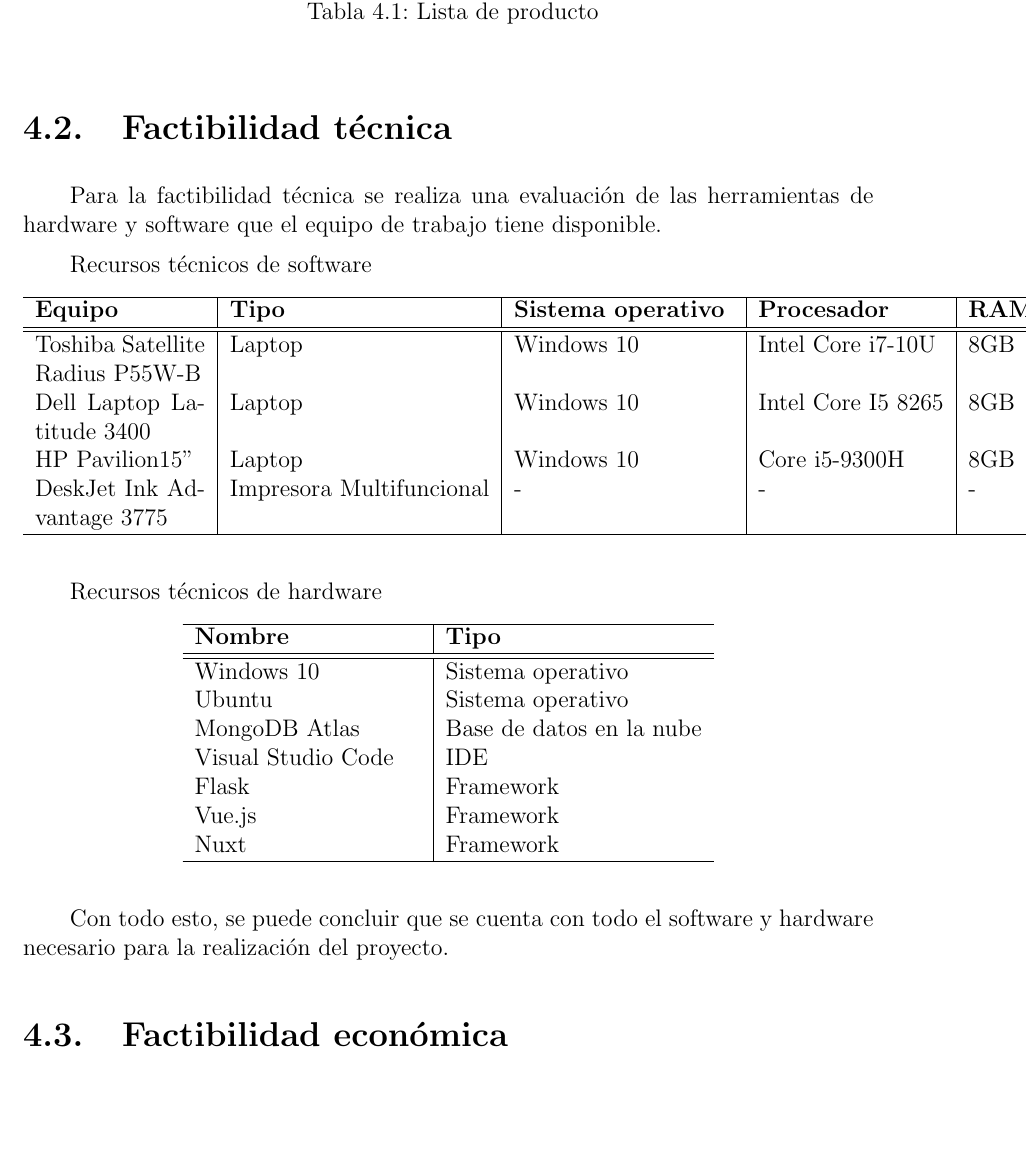
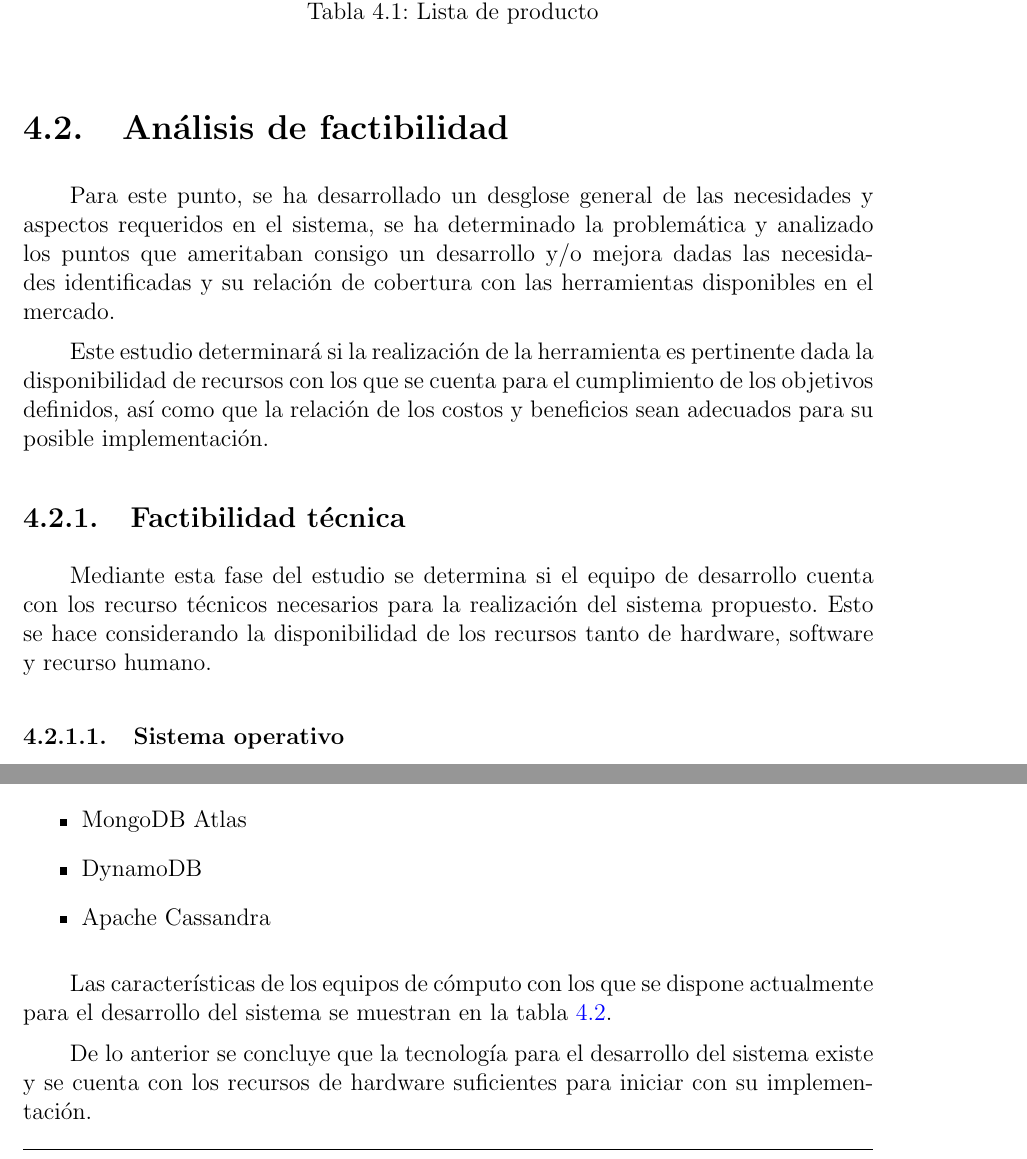
Before and after one commit to martinez-acosta/DOCS-TT-2019-B052, a LaTeX document (2019-B052.tex, which reads analisis_diseno/factibilidad_tecnica.tex, analisis_diseno/main.tex): part of page 72 of 95 before the commit and two parts of pages 72 and 73 of 96 after it, the two joined at a grey line, cut so that both start at the same text, the shorter picture padded with empty space. Compiled offline with pdfLaTeX.

Commit message:
Agregando factibilidad tecnica

```diff
--- a/analisis_diseno/factibilidad_tecnica.tex
+++ b/analisis_diseno/factibilidad_tecnica.tex
@@ -1,9 +1,11 @@
+\subsection{Factibilidad técnica}
 
-\section{Factibilidad técnica}
-Para la factibilidad técnica se realiza una evaluación de las herramientas de hardware  y software que el equipo de trabajo tiene disponible.
+Mediante esta fase del estudio se determina si el equipo de desarrollo cuenta con los recurso técnicos necesarios para la realización del sistema propuesto. Esto se hace considerando la disponibilidad de los recursos tanto de hardware, software y recurso humano.
+
+\subsubsection{Sistema operativo}
+
+Este elemento es importante ya que debe cumplir con las características de estabilidad, velocidad, seguridad y escalabilidad para soportar la instalación del sistema.
 
 
-Recursos técnicos de software
-\begin{longtable}{ p{3cm}| l | l | l | l }
+Se presentan a continuación diferentes alternativas de sistemas operativos que cumplen con la características mencionada y suficientes para albergar el sistema:
 
-	\hline
@@ -10,12 +17,5 @@
 
-	\textbf{Equipo } & \textbf{Tipo } & \textbf{Sistema operativo } & \textbf{Procesador } & \textbf{RAM } \\
-	\hline
-	\hline
+\subsubsection{Lenguaje de desarrollo}
 
-	\endfirsthead
+El lenguaje de desarrollo debe de cumplir con las siguientes características:
 
-	\multicolumn{5}{c}{Continuación de Tabla \ref{long}}\\
-	\hline
-	Continuación de tabla\\
-	\hline
-	\endhead
@@ -22,8 +29,3 @@
 
-	\hline
-	\endfoot
+Se presenta a continuación una lista de lenguajes de desarrollo que cumplen dichas características:
 
-	Toshiba Satellite Radius P55W-B & Laptop & Windows 10 & Intel Core i7-10U & 8GB\\
-	Dell Laptop Latitude 3400 & Laptop & Windows 10 & Intel Core I5 8265 &  8GB\\
-	HP Pavilion15" & Laptop & Windows 10 & Core i5-9300H &  8GB\\
-	DeskJet Ink Advantage 3775  & Impresora Multifuncional & - & - & -\\
@@ -30,2 +38 @@
 
-\end{longtable}
@@ -32,6 +49,4 @@
 
 
-Recursos técnicos de hardware
-\begin{longtable}{ l | l }
+Se presenta a continuación una lista de sistemas gestores de bases de datos que cumplen dichas características:
 
-	\hline
@@ -38,6 +56,8 @@
+    \item Oracle database
+    \item MongoDB Atlas
+    \item DynamoDB
+    \item Apache Cassandra
+\end{itemize}
 
-	\textbf{Nombre } & \textbf{Tipo } \\
-	\hline
-	\hline
+Las características de los equipos de cómputo con los que se dispone actualmente para el desarrollo del sistema se muestran en la tabla \ref{tab:hw_devices}.
 
-	\endfirsthead
@@ -44,21 +76,5 @@
+    \label{tab:hw_devices}
+\end{table}
 
-	\multicolumn{2}{c}{Continuación de Tabla \ref{long}}\\
-	\hline
-	Continuación de tabla\\
-	\hline
-	\endhead
 
-	\hline
-	\endfoot
-
-	Windows 10 & Sistema operativo\\
-	Ubuntu & Sistema operativo\\
-	MongoDB Atlas & Base de datos en la nube\\
-	Visual Studio Code & IDE\\
-	Flask & Framework\\
-	Vue.js & Framework\\
-	Nuxt & Framework\\
-
-\end{longtable}
-
-Con todo esto, se puede concluir que se cuenta con todo el software y hardware necesario para la realización del proyecto.
+De lo anterior se concluye que la tecnología para el desarrollo del sistema existe y se cuenta con los recursos de hardware suficientes para iniciar con su implementación.
--- a/analisis_diseno/main.tex
+++ b/analisis_diseno/main.tex
@@ -3,4 +4,3 @@
 \input{analisis_diseno/factibilidad_tecnica}
-\section{Factibilidad económica}
 \input{analisis_diseno/estimacion}
 \input{analisis_diseno/factibilidad_economica}
```
Also changed, not shown: analisis_diseno/factibilidad_tecnica.tex (43 more changed lines), analisis_diseno/main.tex (2 more changed lines).
